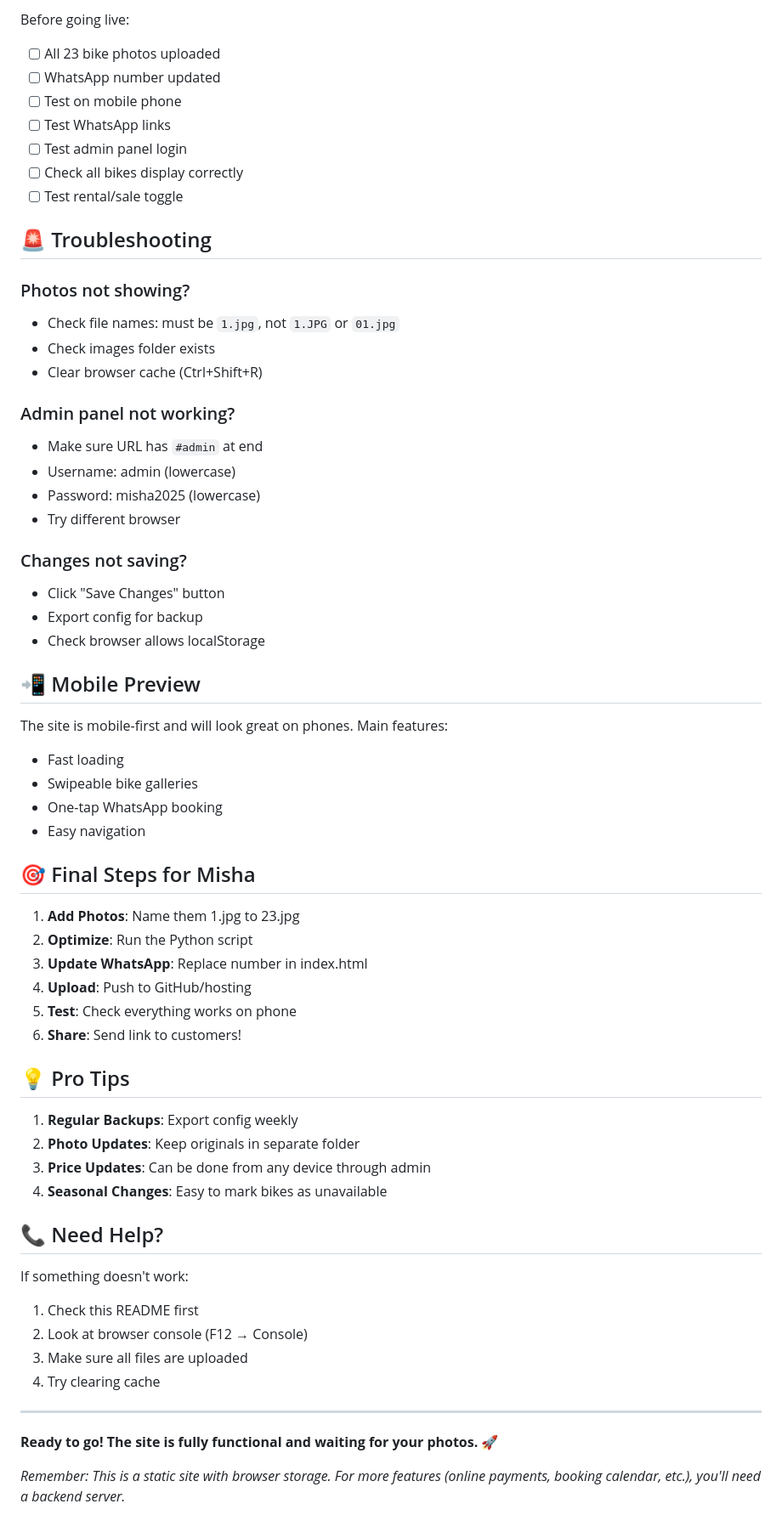
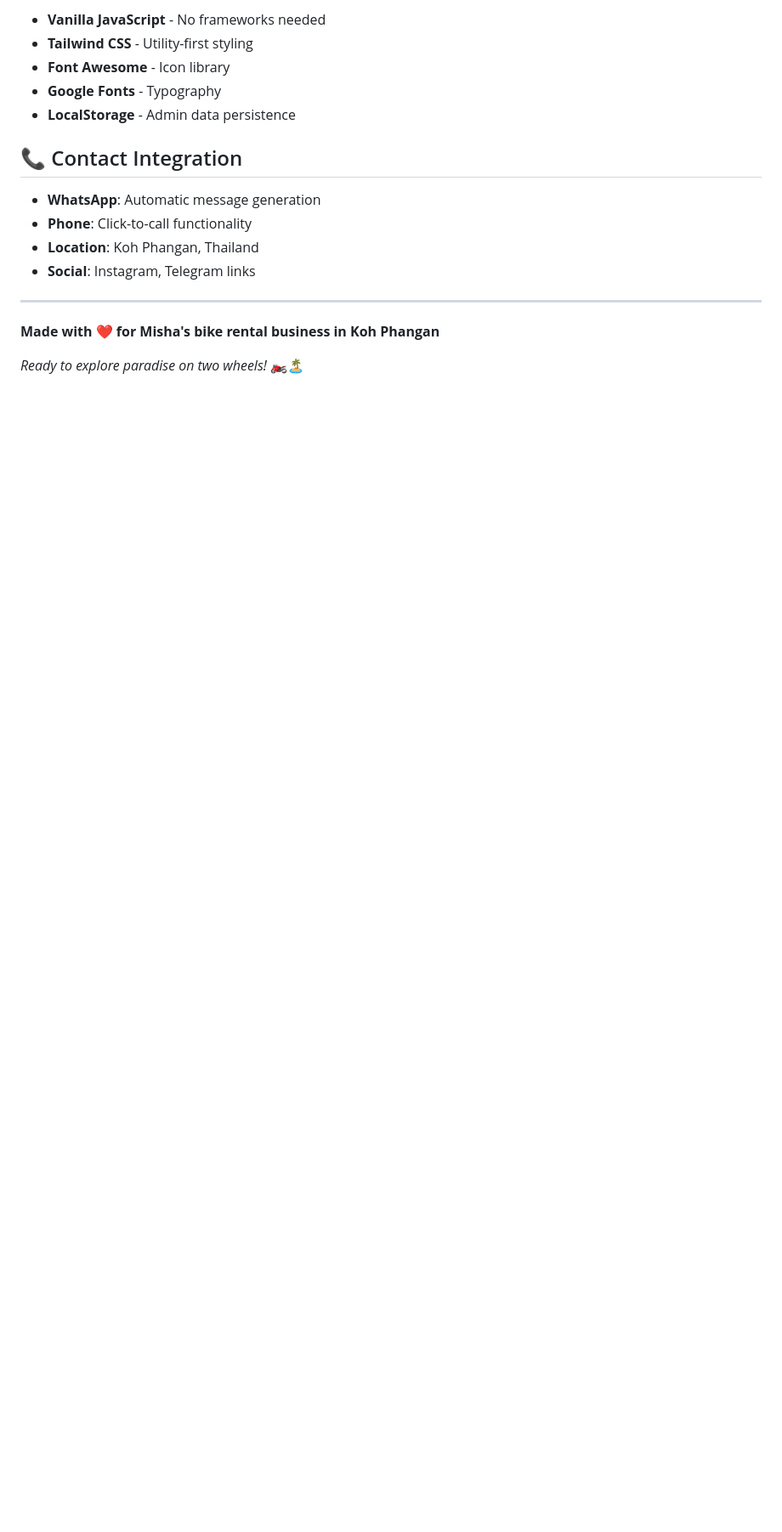
Before and after one commit to aumsound/easy-ride, a Markdown page: readme.md, the part around the change printed below. Shown: that part at 85% size. GitHub-like rendering; blank space fills up the shorter version.

```diff
--- a/readme.md
+++ b/readme.md
@@ -111,65 +118,19 @@ Example: For +66 95 123 4567, use: `66951234567`
 
-Before going live:
-- [ ] All 23 bike photos uploaded
-- [ ] WhatsApp number updated
-- [ ] Test on mobile phone
-- [ ] Test WhatsApp links
-- [ ] Test admin panel login
-- [ ] Check all bikes display correctly
-- [ ] Test rental/sale toggle
+- **Vanilla JavaScript** - No frameworks needed
+- **Tailwind CSS** - Utility-first styling
+- **Font Awesome** - Icon library
+- **Google Fonts** - Typography
+- **LocalStorage** - Admin data persistence
 
-## 🚨 Troubleshooting
+## 📞 Contact Integration
 
-### Photos not showing?
-- Check file names: must be `1.jpg`, not `1.JPG` or `01.jpg`
-- Check images folder exists
-- Clear browser cache (Ctrl+Shift+R)
-
-### Admin panel not working?
-- Make sure URL has `#admin` at end
-- Username: admin (lowercase)
-- Password: misha2025 (lowercase)
-- Try different browser
-
-### Changes not saving?
-- Click "Save Changes" button
-- Export config for backup
-- Check browser allows localStorage
-
-## 📲 Mobile Preview
-
-The site is mobile-first and will look great on phones. Main features:
-- Fast loading
-- Swipeable bike galleries
-- One-tap WhatsApp booking
-- Easy navigation
-
-## 🎯 Final Steps for Misha
-
-1. **Add Photos**: Name them 1.jpg to 23.jpg
-2. **Optimize**: Run the Python script
-3. **Update WhatsApp**: Replace number in index.html
-4. **Upload**: Push to GitHub/hosting
-5. **Test**: Check everything works on phone
-6. **Share**: Send link to customers!
-
-## 💡 Pro Tips
-
-1. **Regular Backups**: Export config weekly
-2. **Photo Updates**: Keep originals in separate folder
-3. **Price Updates**: Can be done from any device through admin
-4. **Seasonal Changes**: Easy to mark bikes as unavailable
-
-## 📞 Need Help?
-
-If something doesn't work:
-1. Check this README first
-2. Look at browser console (F12 → Console)
-3. Make sure all files are uploaded
-4. Try clearing cache
+- **WhatsApp**: Automatic message generation
+- **Phone**: Click-to-call functionality
+- **Location**: Koh Phangan, Thailand
+- **Social**: Instagram, Telegram links
 
 ---
 
-**Ready to go! The site is fully functional and waiting for your photos.** 🚀
+**Made with ❤️ for Misha's bike rental business in Koh Phangan**
 
-*Remember: This is a static site with browser storage. For more features (online payments, booking calendar, etc.), you'll need a backend server.*
+*Ready to explore paradise on two wheels!* 🏍️🏝️
```
Also changed, not shown: other parts of readme.md (+92 -85 lines).
